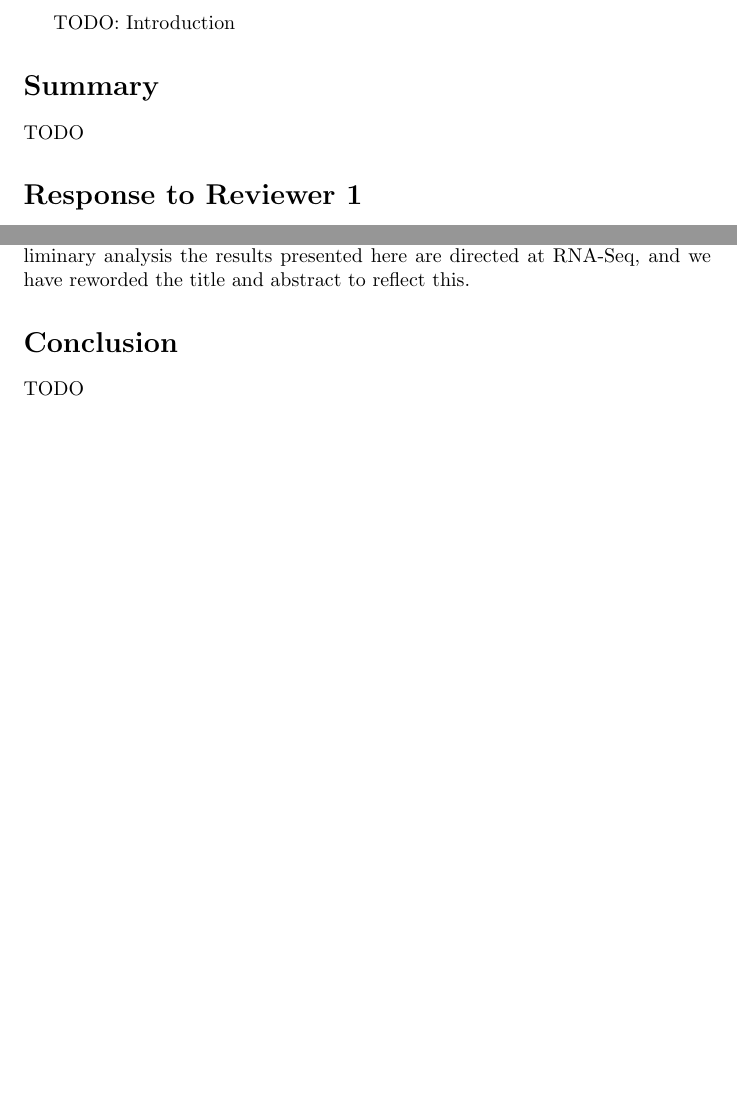
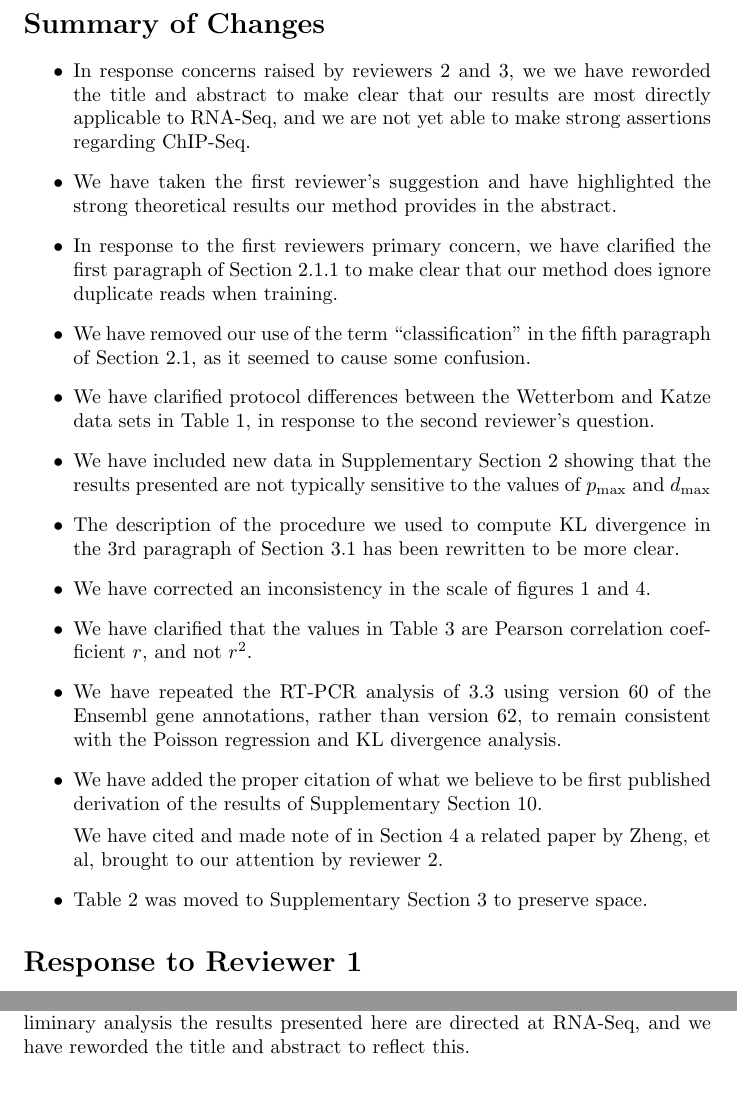
Before and after one commit to dcjones/seqbias-paper, a LaTeX document (response2/response.tex): two parts of pages 1 and 6 of 6, joined at a grey line, cut at the place of the change, the shorter picture padded with empty space. Compiled offline with pdfLaTeX; a LaTeX package or settings file that is missing is left out.

Commit message:
More work on the response.

```diff
--- a/response2/response.tex
+++ b/response2/response.tex
@@ -4,13 +4,54 @@
 
 \begin{document}
 
-TODO: Introduction
 
 
-\section*{Summary}
+\section*{Summary of Changes}
 
-TODO
+\begin{itemize}
+\item In response concerns raised by reviewers 2 and 3, we we have reworded the
+title and abstract to make clear that our results are most directly applicable
+to RNA-Seq, and we are not yet able to make strong assertions regarding
+ChIP-Seq.
 
+\item We have taken the first reviewer's suggestion and have highlighted the
+strong theoretical results our method provides in the abstract.
+
+\item In response to the first reviewers primary concern, we have clarified the
+first paragraph of Section 2.1.1 to make clear that our method does ignore
+duplicate reads when training.
+
+\item We have removed our use of the term ``classification'' in the fifth
+paragraph of Section 2.1, as it seemed to cause some confusion.
+
+\item We have clarified protocol differences between the Wetterbom and Katze
+data sets in Table 1, in response to the second reviewer's question.
+
+\item We have included new data in Supplementary Section 2 showing that the
+results presented are not typically sensitive to the values of $p_{\text{max}}$
+and $d_{\text{max}}$
+
+\item The description of the procedure we used to compute KL divergence in the
+3rd paragraph of Section 3.1 has been rewritten to be more clear.
+
+\item We have corrected an inconsistency in the scale of figures 1 and 4.
+
+\item We have clarified that the values in Table 3 are Pearson correlation
+coefficient $r$, and not $r^2$.
+
+\item We have repeated the RT-PCR analysis of 3.3 using version 60 of the
+Ensembl gene annotations, rather than version 62, to remain consistent with the
+Poisson regression and KL divergence analysis.
+
+\item We have added the proper citation of what we believe to be first published
+derivation of the results of Supplementary Section 10.
+
+\time We have cited and made note of in Section 4 a related paper by Zheng, et
+al, brought to our attention by reviewer 2.
+
+\item Table 2 was moved to Supplementary Section 3 to preserve space.
+
+\end{itemize}
 
 \section*{Response to Reviewer 1}
 
@@ -297,8 +338,4 @@ analysis the results presented here are directed at RNA-Seq, and we have
 reworded the title and abstract to reflect this.
 
 
-\section*{Conclusion}
-
-TODO
-
 \end{document}
```
Also changed, not shown: seqbias-paper.bib (+13 -0 lines), response2/response.tex (4 more changed lines).
